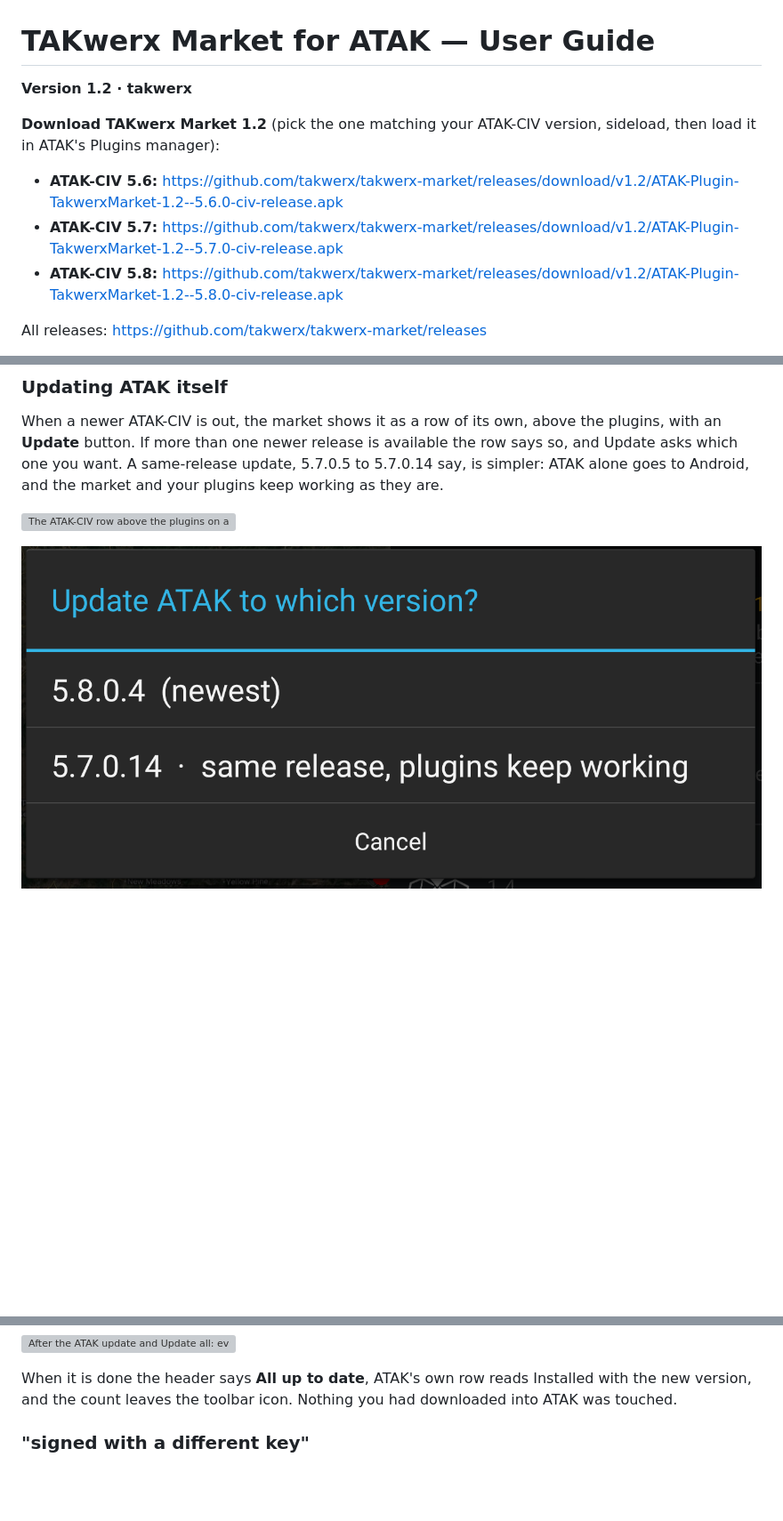
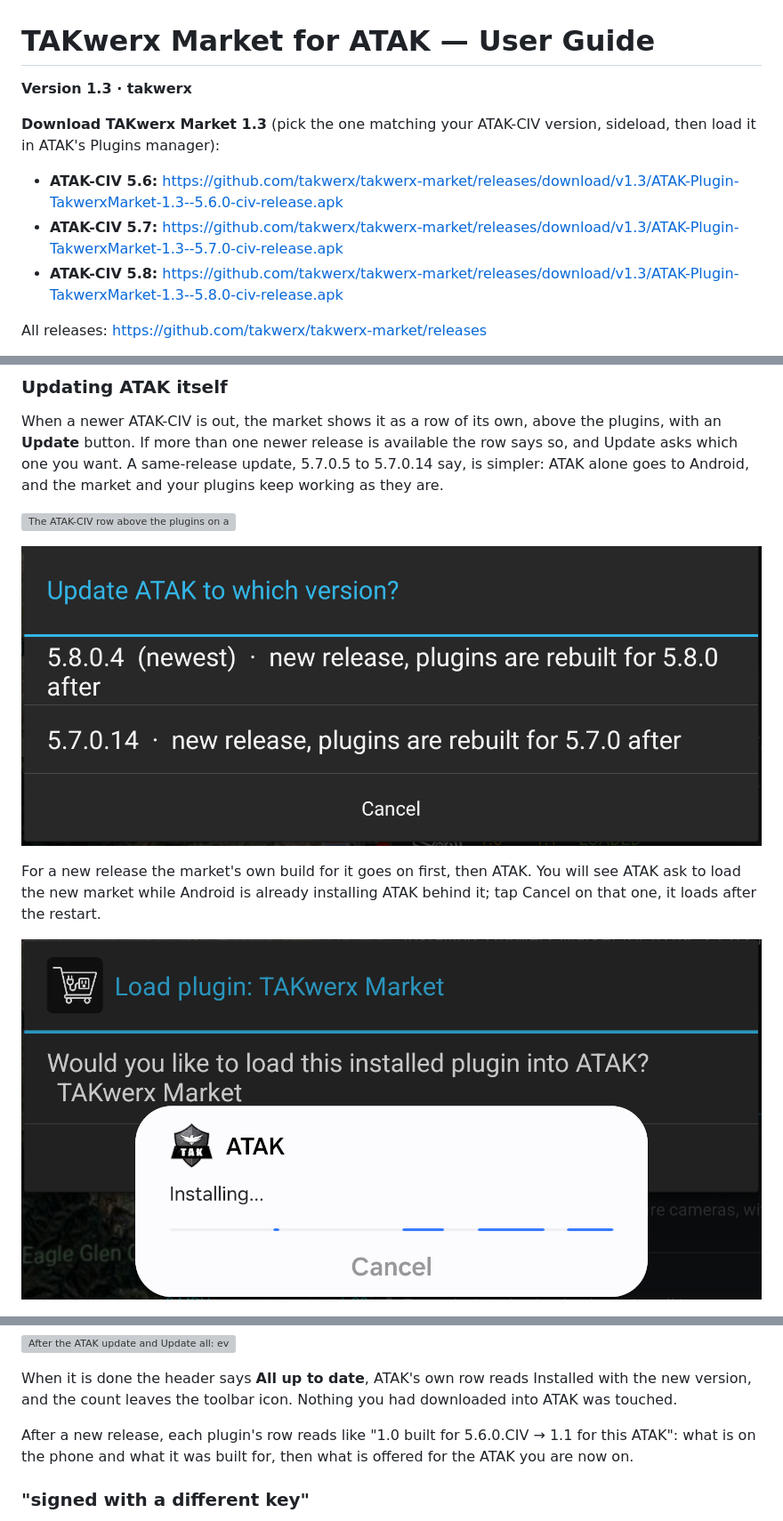
Before and after one commit to takwerx/takwerx-market, a Markdown page: docs/USER_GUIDE.md, 3 parts joined by grey strips. Shown at 89% size. Rendered like a GitHub page; pictures changed too: docs/screenshots/22-atak-version-chooser.png, docs/screenshots/24-market-then-atak.png (added); blank space fills up the shorter version; grey boxes are pictures that could not be loaded.

```diff
--- a/docs/USER_GUIDE.md
+++ b/docs/USER_GUIDE.md
@@ -1,12 +1,12 @@
 # TAKwerx Market for ATAK — User Guide
 
-**Version 1.2 · takwerx**
+**Version 1.3 · takwerx**
 
-**Download TAKwerx Market 1.2** (pick the one matching your ATAK-CIV version, sideload, then load it in ATAK's Plugins manager):
+**Download TAKwerx Market 1.3** (pick the one matching your ATAK-CIV version, sideload, then load it in ATAK's Plugins manager):
 
-- **ATAK-CIV 5.6:** https://github.com/takwerx/takwerx-market/releases/download/v1.2/ATAK-Plugin-TakwerxMarket-1.2--5.6.0-civ-release.apk
-- **ATAK-CIV 5.7:** https://github.com/takwerx/takwerx-market/releases/download/v1.2/ATAK-Plugin-TakwerxMarket-1.2--5.7.0-civ-release.apk
-- **ATAK-CIV 5.8:** https://github.com/takwerx/takwerx-market/releases/download/v1.2/ATAK-Plugin-TakwerxMarket-1.2--5.8.0-civ-release.apk
+- **ATAK-CIV 5.6:** https://github.com/takwerx/takwerx-market/releases/download/v1.3/ATAK-Plugin-TakwerxMarket-1.3--5.6.0-civ-release.apk
+- **ATAK-CIV 5.7:** https://github.com/takwerx/takwerx-market/releases/download/v1.3/ATAK-Plugin-TakwerxMarket-1.3--5.7.0-civ-release.apk
+- **ATAK-CIV 5.8:** https://github.com/takwerx/takwerx-market/releases/download/v1.3/ATAK-Plugin-TakwerxMarket-1.3--5.8.0-civ-release.apk
 
 All releases: https://github.com/takwerx/takwerx-market/releases
 
@@ -189,7 +189,13 @@ the market and your plugins keep working as they are.
 
 ![The ATAK-CIV row above the plugins on a 5.7 phone, offering 5.8.0.4 or 5.7.0.14](screenshots/19-atak-row.png)
 
-![Update ATAK to which version? 5.8.0.4 (newest), or 5.7.0.14, same release, plugins keep working](screenshots/22-atak-version-chooser.png)
+![Update ATAK to which version? 5.8.0.4 (newest) new release, plugins are rebuilt for 5.8.0 after; or 5.7.0.14, new release, plugins are rebuilt for 5.7.0 after](screenshots/22-atak-version-chooser.png)
+
+For a new release the market's own build for it goes on first, then ATAK. You
+will see ATAK ask to load the new market while Android is already installing
+ATAK behind it; tap Cancel on that one, it loads after the restart.
+
+![ATAK asking to load TAKwerx Market, with Android's ATAK Installing… dialog on top](screenshots/24-market-then-atak.png)
 
 ![The ATAK row downloading, 30%](screenshots/23-atak-downloading.png)
 
@@ -221,6 +227,10 @@ again.
 When it is done the header says **All up to date**, ATAK's own row reads
 Installed with the new version, and the count leaves the toolbar icon. Nothing
 you had downloaded into ATAK was touched.
+
+After a new release, each plugin's row reads like "1.0 built for 5.6.0.CIV →
+1.1 for this ATAK": what is on the phone and what it was built for, then what
+is offered for the ATAK you are now on.
 
 ### "signed with a different key"
 
```
Also changed, not shown: README.md (+16 -5 lines), docs/user_manual/24-market-then-atak.png (added), 2 other files.
